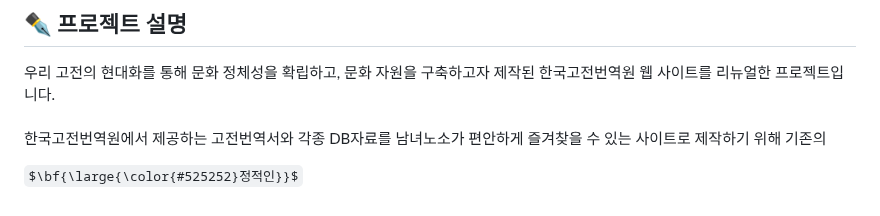
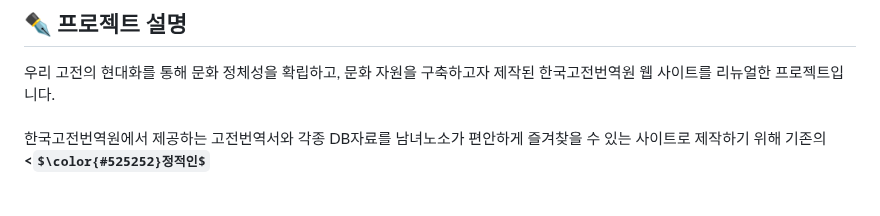
Before and after one commit to sonya030/Renewal_PublicOffice, a Markdown page: README.md, the part around the change. Drawn GitHub-style; some formulas as TeX source.

```diff
--- a/README.md
+++ b/README.md
@@ -7,7 +7,7 @@
 ## ✒ 프로젝트 설명
 
 우리 고전의 현대화를 통해 문화 정체성을 확립하고, 문화 자원을 구축하고자 제작된 한국고전번역원 웹 사이트를 리뉴얼한 프로젝트입니다.<br/><br/>
-한국고전번역원에서 제공하는 고전번역서와 각종 DB자료를 남녀노소가 편안하게 즐겨찾을 수 있는 사이트로 제작하기 위해 기존의 <p>$\bf{\large{\color{#525252}정적인}}$</p>
+한국고전번역원에서 제공하는 고전번역서와 각종 DB자료를 남녀노소가 편안하게 즐겨찾을 수 있는 사이트로 제작하기 위해 기존의 <b><$\color{#525252}정적인$</b>
 
 
 <!--
```
